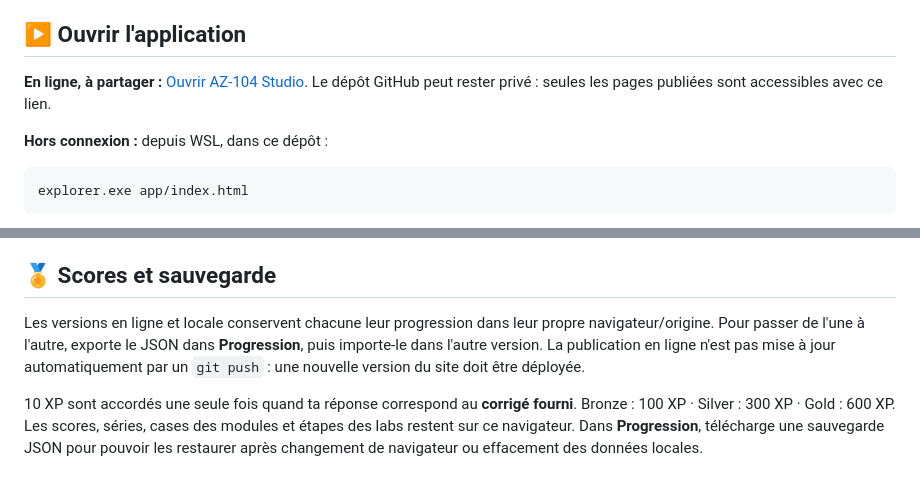
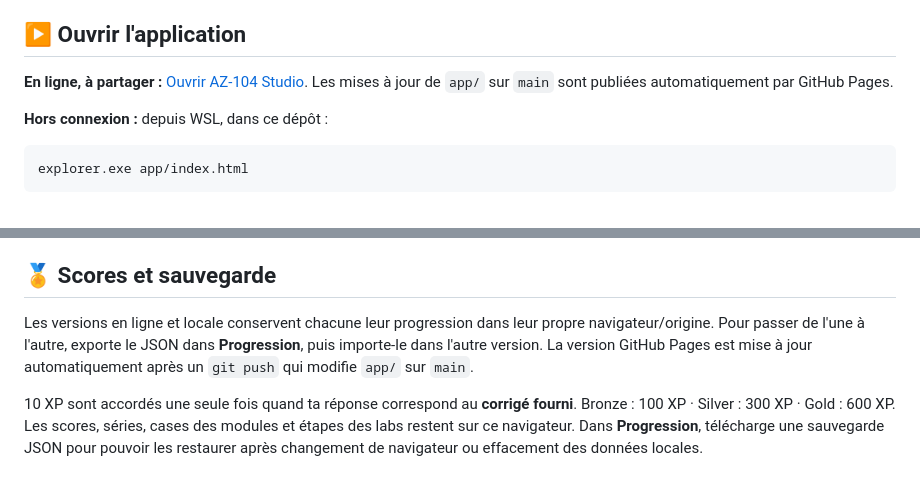
Before and after one commit to hajarmezouar/az104-revision, a Markdown page: README.md, 2 parts joined by grey strips. GitHub-like rendering.

Commit message:
Link to live GitHub Pages app in README

```diff
--- a/README.md
+++ b/README.md
@@ -6,7 +6,7 @@ Un terrain d'entraînement personnel pour préparer **Microsoft Azure Administra
 
 ## ▶️ Ouvrir l'application
 
-**En ligne, à partager :** [Ouvrir AZ-104 Studio](https://az104-study-studio.hajarmezouar617.chatgpt.site). Le dépôt GitHub peut rester privé : seules les pages publiées sont accessibles avec ce lien.
+**En ligne, à partager :** [Ouvrir AZ-104 Studio](https://hajarmezouar.github.io/az104-revision/). Les mises à jour de `app/` sur `main` sont publiées automatiquement par GitHub Pages.
 
 **Hors connexion :** depuis WSL, dans ce dépôt :
 
@@ -59,7 +59,7 @@ Pour aller plus loin sans recopier des contenus externes :
 
 ## 🏅 Scores et sauvegarde
 
-Les versions en ligne et locale conservent chacune leur progression dans leur propre navigateur/origine. Pour passer de l'une à l'autre, exporte le JSON dans **Progression**, puis importe-le dans l'autre version. La publication en ligne n'est pas mise à jour automatiquement par un `git push` : une nouvelle version du site doit être déployée.
+Les versions en ligne et locale conservent chacune leur progression dans leur propre navigateur/origine. Pour passer de l'une à l'autre, exporte le JSON dans **Progression**, puis importe-le dans l'autre version. La version GitHub Pages est mise à jour automatiquement après un `git push` qui modifie `app/` sur `main`.
 
 10 XP sont accordés une seule fois quand ta réponse correspond au **corrigé fourni**. Bronze : 100 XP · Silver : 300 XP · Gold : 600 XP. Les scores, séries, cases des modules et étapes des labs restent sur ce navigateur. Dans **Progression**, télécharge une sauvegarde JSON pour pouvoir les restaurer après changement de navigateur ou effacement des données locales.
 
```
